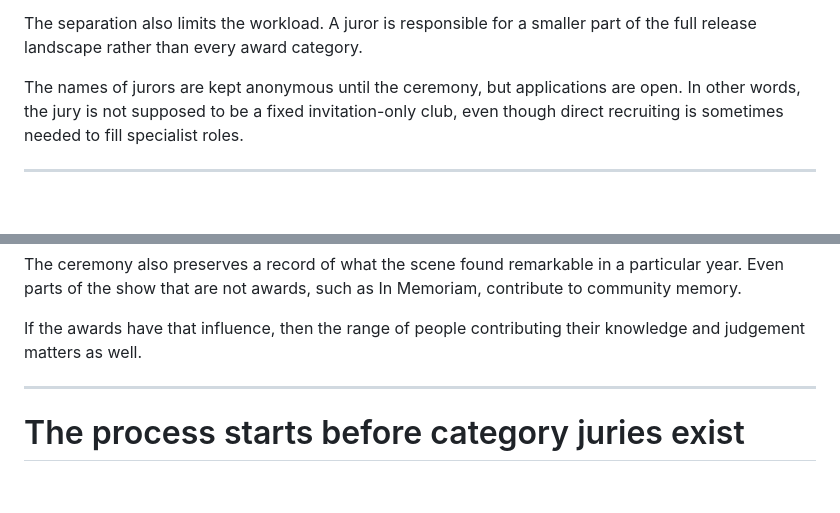
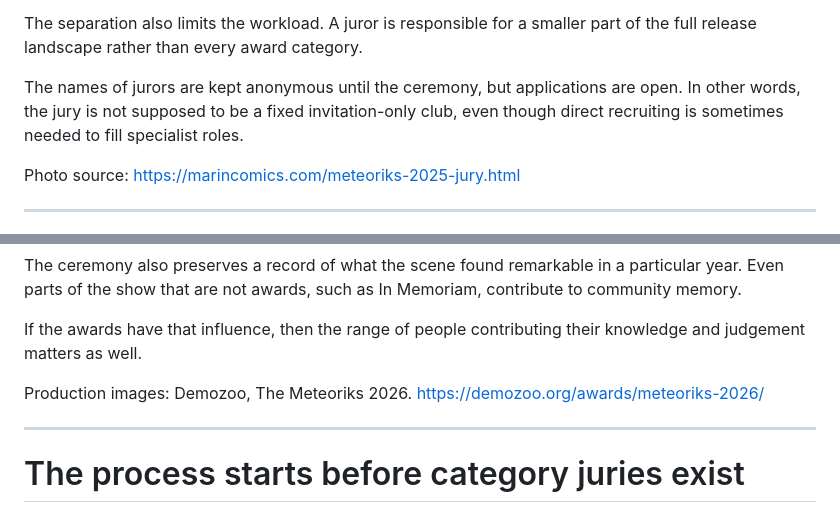
Before and after one commit to miklesz/meteoriks-outreach-deck, a Markdown page: slides.md, 2 parts joined by grey strips. Rendered like a GitHub page; blank space fills up the shorter version.

```diff
--- a/slides.md
+++ b/slides.md
@@ -56,6 +65,8 @@ The separation also limits the workload. A juror is responsible for a smaller pa
 
 The names of jurors are kept anonymous until the ceremony, but applications are open. In other words, the jury is not supposed to be a fixed invitation-only club, even though direct recruiting is sometimes needed to fill specialist roles.
 
+Photo source: https://marincomics.com/meteoriks-2025-jury.html
+
 ---
 
 # The awards matter because attention has a long tail
@@ -78,6 +108,9 @@ The more modest claim is easy to observe: nominations make people revisit produc
 The ceremony also preserves a record of what the scene found remarkable in a particular year. Even parts of the show that are not awards, such as In Memoriam, contribute to community memory.
 
 If the awards have that influence, then the range of people contributing their knowledge and judgement matters as well.
+
+Production images: Demozoo, The Meteoriks 2026.
+https://demozoo.org/awards/meteoriks-2026/
 
 ---
 
```
Also changed, not shown: other parts of slides.md (+34 -6 lines), README.md (+2 -0 lines), assets/meteoriks-2026-codeboys-endians.png (added), assets/meteoriks-2026-small64.jpg (added), 4 other files.
